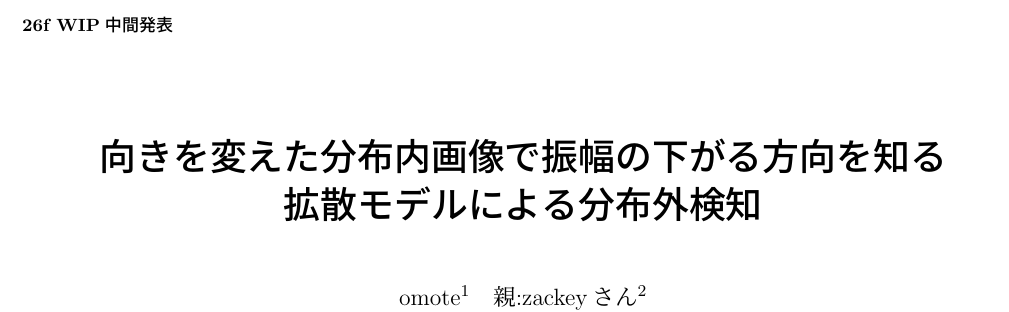
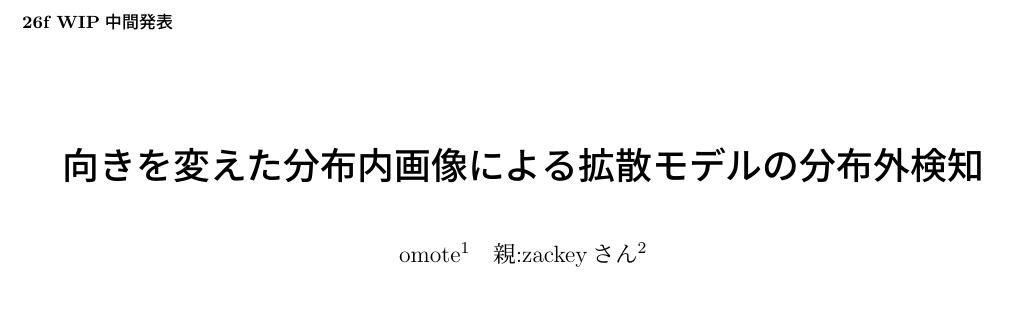
Before and after one commit to omotes24/OLR, a LaTeX document (paper/main.tex): part of page 1 of 14, cut so that both start at the same text, the shorter picture padded with empty space. The pictures show the PDF file paper/main.pdf that the author committed with the source.

Commit message:
ol5: shorter title
Rebuilt from the delivered source without the e-mail address of the title block; the result files without the entries about methods outside the paper. Every generated number and table as delivered.

Co-Authored-By: Claude Opus 5.5 <noreply@anthropic.com>
Claude-Session: https://claude.ai/code/session_011ZUaLhTsuasAjz2f3q6af5

```diff
--- a/paper/main.tex
+++ b/paper/main.tex
@@ -51,7 +51,7 @@
 \hyphenation{FashionMNIST ImageNet EigenScore DiffPath}   % no hyphenation of these names inside the Japanese text
 \raggedbottom
 \begin{document}
-\title{\begin{tabular}[c]{@{}c@{}}\textbf{向きを変えた分布内画像で振幅の下がる方向を知る}\\\textbf{拡散モデルによる分布外検知}\end{tabular}}
+\title{\textbf{向きを変えた分布内画像による拡散モデルの分布外検知}}
 \affiliate{sfc}{慶應義塾大学 総合政策学部B3 中澤・大越研究室 d-hacks}
 \affiliate{sfc2}{慶應義塾大学大学院 政策・メディア研究科}
 \author{omote}{}{sfc}[]
```
Also changed, not shown: paper/body0.tex (+1 -1 lines), paper/README.md, paper/main.pdf.
